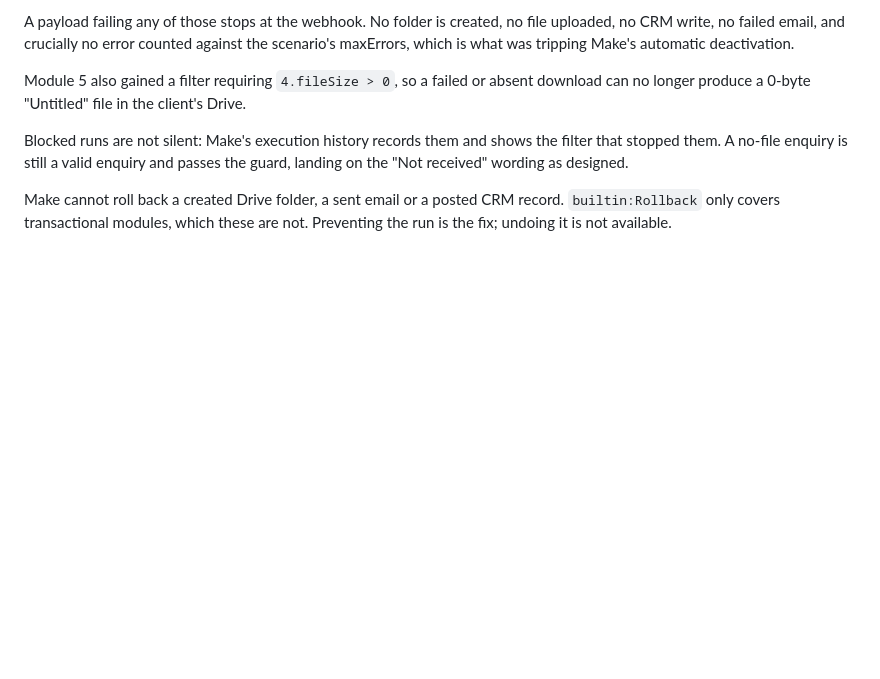
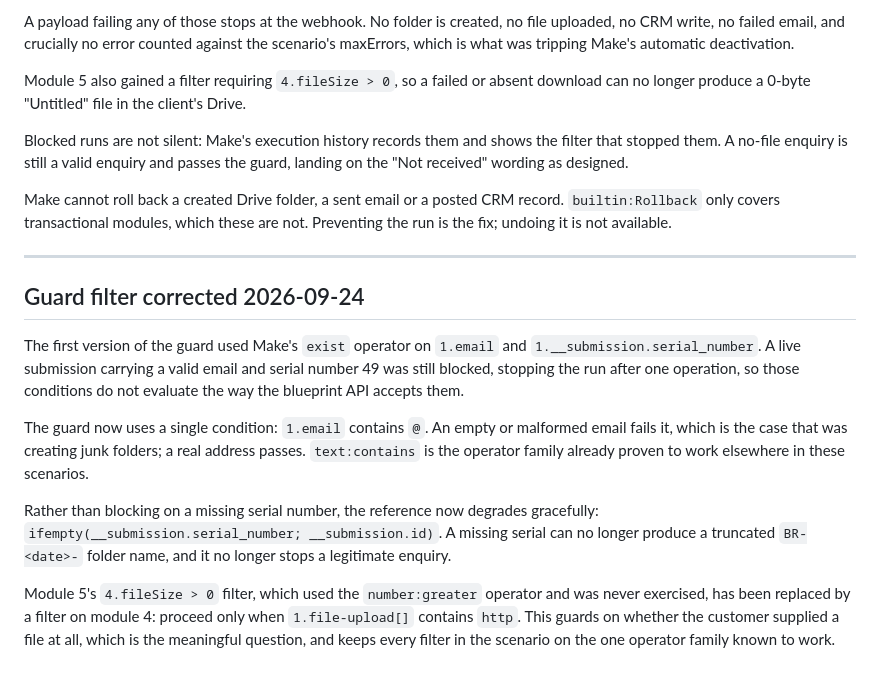
Before and after one commit to timmyafolly-png/whatsapp-voice-agent-demo, a Markdown page: buildregs/milestone-2/CONFIG.md, the part around the change. Drawn GitHub-style; blank space fills up the shorter version.

Commit message:
Correct the Phase 1 guard filter
The guard blocked a valid live submission. The payload carried a correct
email address and serial number 49, yet the run stopped after one
operation, so the exist operator conditions were not evaluating as
intended through the blueprint API.

The guard is now a single condition, email contains @, which is the case
that was producing junk folders and which uses the operator family already
proven in these scenarios. The project reference falls back to the
submission id when the serial number is absent, so a missing serial
degrades instead of blocking.

The unexercised number:greater filter on the upload has been replaced by a
check that the customer supplied a file URL at all.

Co-Authored-By: Claude Opus 5 <noreply@anthropic.com>
Claude-Session: https://claude.ai/code/session_01BB1BxjVLGjL8LDDYzdF8Ho

```diff
--- a/buildregs/milestone-2/CONFIG.md
+++ b/buildregs/milestone-2/CONFIG.md
@@ -59,3 +59,28 @@ passes the guard, landing on the "Not received" wording as designed.
 Make cannot roll back a created Drive folder, a sent email or a posted CRM
 record. `builtin:Rollback` only covers transactional modules, which these are
 not. Preventing the run is the fix; undoing it is not available.
+
+---
+
+## Guard filter corrected 2026-09-24
+
+The first version of the guard used Make's `exist` operator on `1.email` and
+`1.__submission.serial_number`. A live submission carrying a valid email and
+serial number 49 was still blocked, stopping the run after one operation, so
+those conditions do not evaluate the way the blueprint API accepts them.
+
+The guard now uses a single condition: `1.email` contains `@`. An empty or
+malformed email fails it, which is the case that was creating junk folders;
+a real address passes. `text:contains` is the operator family already proven
+to work elsewhere in these scenarios.
+
+Rather than blocking on a missing serial number, the reference now degrades
+gracefully: `ifempty(__submission.serial_number; __submission.id)`. A missing
+serial can no longer produce a truncated `BR-<date>-` folder name, and it no
+longer stops a legitimate enquiry.
+
+Module 5's `4.fileSize > 0` filter, which used the `number:greater` operator
+and was never exercised, has been replaced by a filter on module 4: proceed
+only when `1.file-upload[]` contains `http`. This guards on whether the
+customer supplied a file at all, which is the meaningful question, and keeps
+every filter in the scenario on the one operator family known to work.
```
